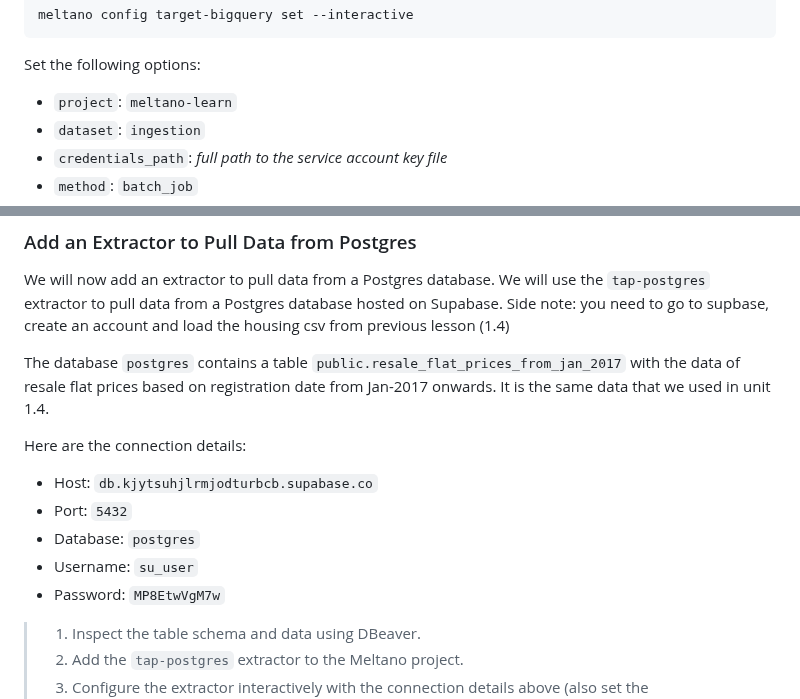
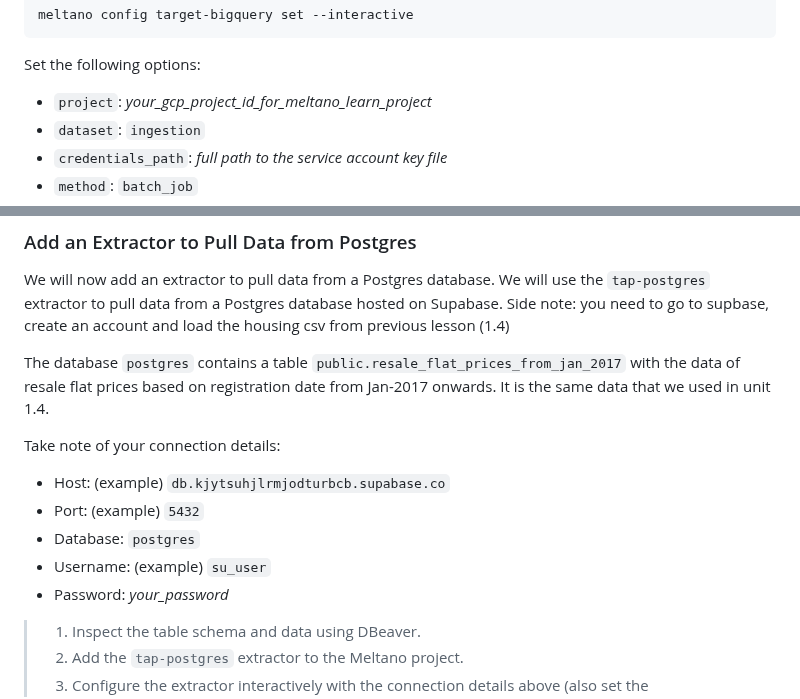
Before and after one commit to su-ntu-ctp/5m-data-2.6-data-pipelines-orchestration, a Markdown page: lesson.md, 2 parts joined by grey strips. Drawn GitHub-style.

```diff
--- a/lesson.md
+++ b/lesson.md
@@ -158,7 +158,7 @@ meltano config target-bigquery set --interactive
 
 Set the following options:
 
-- `project`: `meltano-learn`
+- `project`: *your_gcp_project_id_for_meltano_learn_project*
 - `dataset`: `ingestion`
 - `credentials_path`: _full path to the service account key file_
 - `method`: `batch_job`
@@ -182,13 +182,13 @@ We will now add an extractor to pull data from a Postgres database. We will use
 
 The database `postgres` contains a table `public.resale_flat_prices_from_jan_2017` with the data of resale flat prices based on registration date from Jan-2017 onwards. It is the same data that we used in unit 1.4.
 
-Here are the connection details:
+Take note of your connection details:
 
-- Host: `db.kjytsuhjlrmjodturbcb.supabase.co`
-- Port: `5432`
+- Host: (example) `db.kjytsuhjlrmjodturbcb.supabase.co`
+- Port: (example) `5432`
 - Database: `postgres`
-- Username: `su_user`
-- Password: `MP8EtwVgM7w`
+- Username: (example) `su_user`
+- Password: *your_password*
 
 > 1. Inspect the table schema and data using DBeaver.
 > 2. Add the `tap-postgres` extractor to the Meltano project.
```
